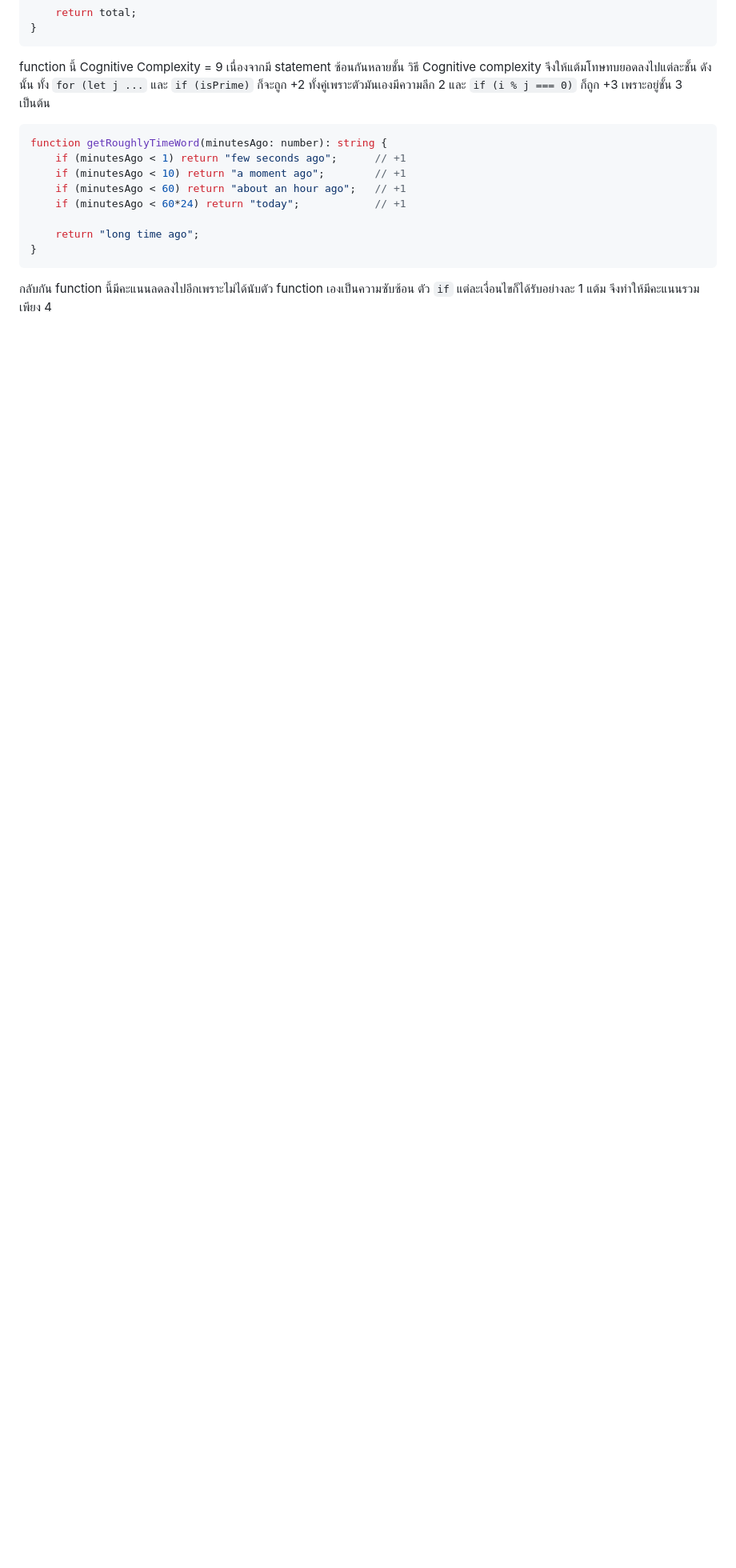
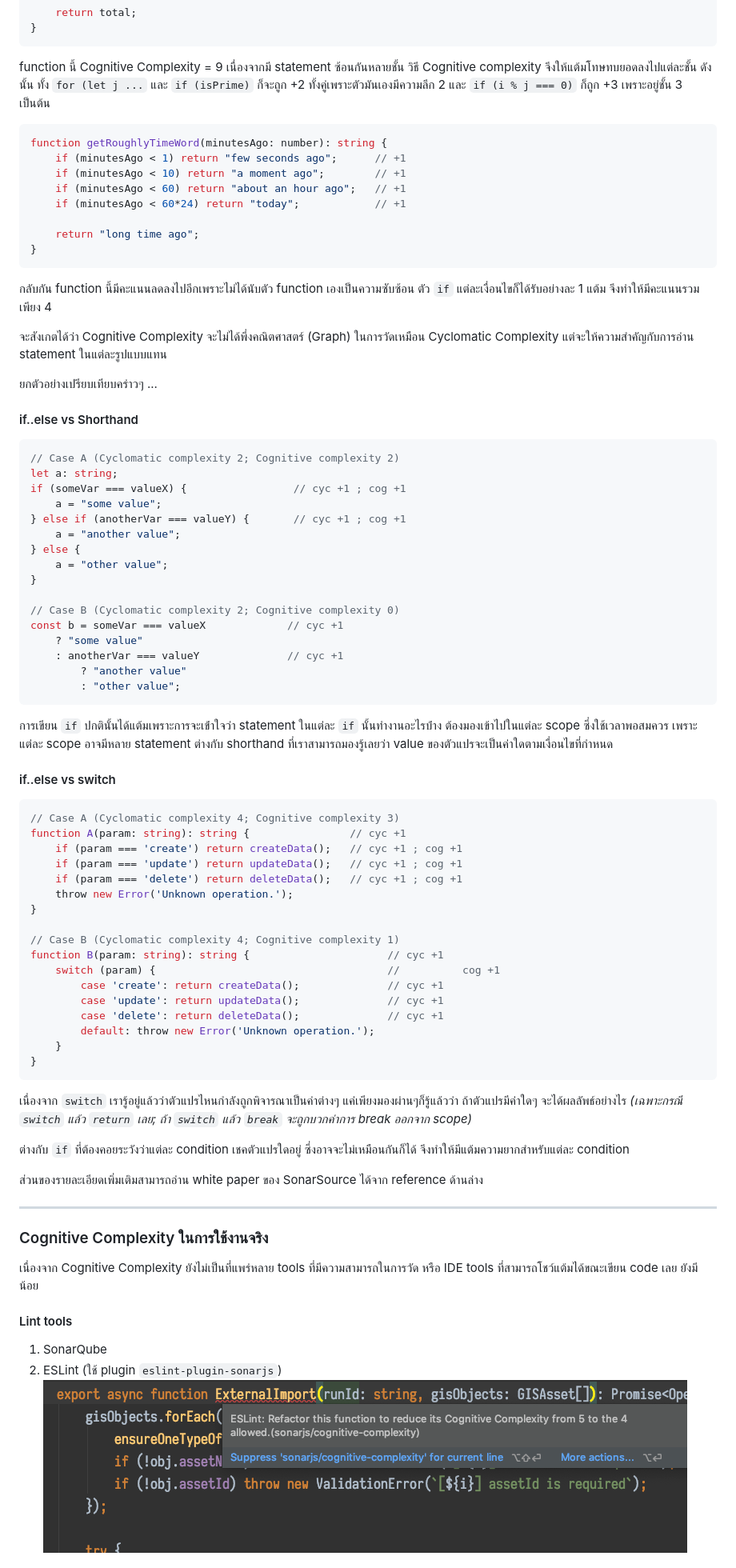
Before and after one commit to encX/the-everyday-dev-blog, a Markdown page: src/articles/cognitive-complexity.md, the part around the change printed below. Shown: that part at 80% size. GitHub-like rendering; pictures changed too: src/images/cognitive-complexity-lint_ide.png (added); blank space fills up the shorter version.

Commit message:
content done

````diff
--- a/src/articles/cognitive-complexity.md
+++ b/src/articles/cognitive-complexity.md
@@ -153,3 +151,72 @@ function getRoughlyTimeWord(minutesAgo: number): string {
 
 กลับกัน function นี้มีคะแนนลดลงไปอีกเพราะไม่ได้นับตัว function เองเป็นความซับซ้อน
 ตัว `if` แต่ละเงื่อนไขก็ได้รับอย่างละ 1 แต้ม จึงทำให้มีคะแนนรวมเพียง 4
+
+จะสังเกตได้ว่า Cognitive Complexity จะไม่ได้พึ่งคณิตศาสตร์ (Graph) ในการวัดเหมือน Cyclomatic Complexity
+แต่จะให้ความสำคัญกับการอ่าน statement ในแต่ละรูปแบบแทน
+
+ยกตัวอย่างเปรียบเทียบคร่าวๆ ...
+
+#### if..else vs Shorthand
+```typescript
+// Case A (Cyclomatic complexity 2; Cognitive complexity 2)
+let a: string;
+if (someVar === valueX) {                 // cyc +1 ; cog +1
+    a = "some value";
+} else if (anotherVar === valueY) {       // cyc +1 ; cog +1
+    a = "another value";
+} else {
+    a = "other value";
+}
+
+// Case B (Cyclomatic complexity 2; Cognitive complexity 0)
+const b = someVar === valueX             // cyc +1
+    ? "some value"
+    : anotherVar === valueY              // cyc +1
+        ? "another value"
+        : "other value";
+```
+การเขียน `if` ปกตินั้นได้แต้มเพราะการจะเข้่าใจว่า statement ในแต่ละ `if` นั้นทำงานอะไรบ้่าง
+ต้องมองเข้าไปในแต่ละ scope ซึ่งใช้เวลาพอสมควร เพราะแต่ละ scope อาจมีหลาย statement
+ต่างกับ shorthand ที่เราสามารถมองรู้เลยว่า value ของตัวแปรจะเป็นค่าใดตามเงื่อนไขที่กำหนด
+
+#### if..else vs switch
+```typescript
+// Case A (Cyclomatic complexity 4; Cognitive complexity 3)
+function A(param: string): string {                // cyc +1
+    if (param === 'create') return createData();   // cyc +1 ; cog +1
+    if (param === 'update') return updateData();   // cyc +1 ; cog +1
+    if (param === 'delete') return deleteData();   // cyc +1 ; cog +1
+    throw new Error('Unknown operation.');
+}
+
+// Case B (Cyclomatic complexity 4; Cognitive complexity 1)
+function B(param: string): string {                      // cyc +1
+    switch (param) {                                     //          cog +1
+        case 'create': return createData();              // cyc +1
+        case 'update': return updateData();              // cyc +1
+        case 'delete': return deleteData();              // cyc +1
+        default: throw new Error('Unknown operation.');
+    }
+}
+```
+เนื่องจาก `switch` เรารู้อยู่แล้วว่าตัวแปรไหนกำลังถูกพิจารณาเป็นค่าต่างๆ
+แค่เพียงมองผ่านๆก็รู้แล้วว่า ถ้าตัวแปรมีค่าใดๆ จะได้ผลลัพธ์อย่างไร
+_(เฉพาะกรณี `switch` แล้ว `return` เลย; ถ้า `switch` แล้ว `break` จะถูกบวกค่าการ break ออกจาก scope)_
+
+ต่างกับ `if` ที่ต้องคอยระวังว่าแต่ละ condition เชคตัวแปรใดอยู่ ซึ่งอาจจะไม่เหมือนกันก็ได้
+จึงทำให้มีแต้มความยากสำหรับแต่ละ condition
+
+ส่วนของรายละเอียดเพิ่มเติมสามารถอ่าน white paper ของ SonarSource ได้จาก reference ด้านล่าง
+
+---
+
+### Cognitive Complexity ในการใช้งานจริง
+เนื่องจาก Cognitive Complexity ยังไม่เป็นที่แพร่หลาย tools ที่มีความสามารถในการวัด
+หรือ IDE tools ที่สามารถโชว์แต้มได้ขณะเขียน code เลย ยังมีน้อย
+
+#### Lint tools
+1. SonarQube
+2. ESLint (ใช้ plugin `eslint-plugin-sonarjs`)
+![Cognitive complexity inspection tool](../images/cognitive-complexity-lint_ide.png)
+
````
Also changed, not shown: other parts of src/articles/cognitive-complexity.md (+17 -5 lines), src/images/cognitive-complexity-feature.jpg (added), src/images/cognitive-complexity-feature.png (deleted), src/images/cognitive-complexity-ide-tool.png (added), src/images/sumOfPrimesGraph.png (deleted), 4 other files.
